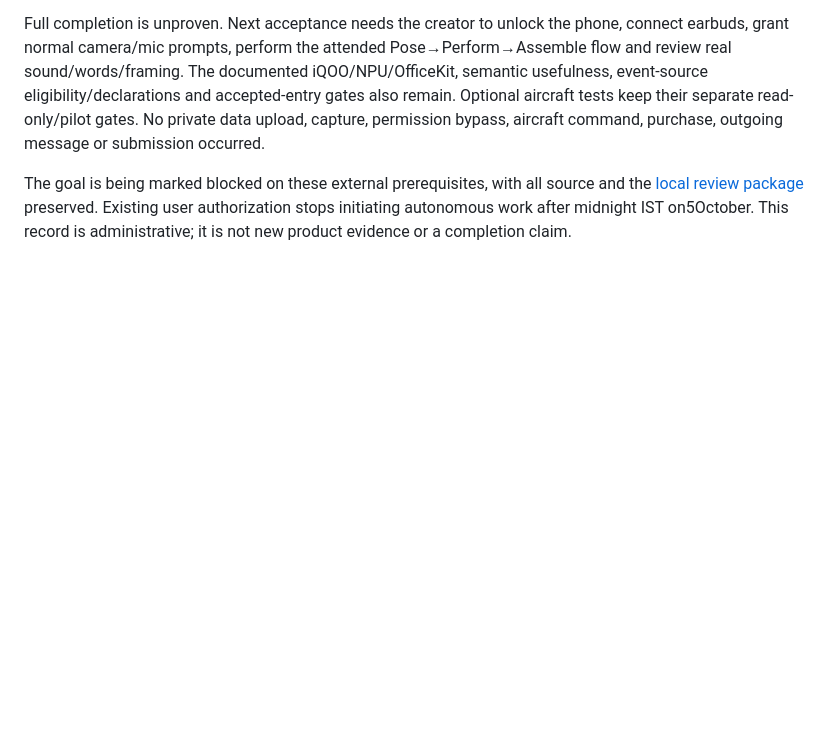
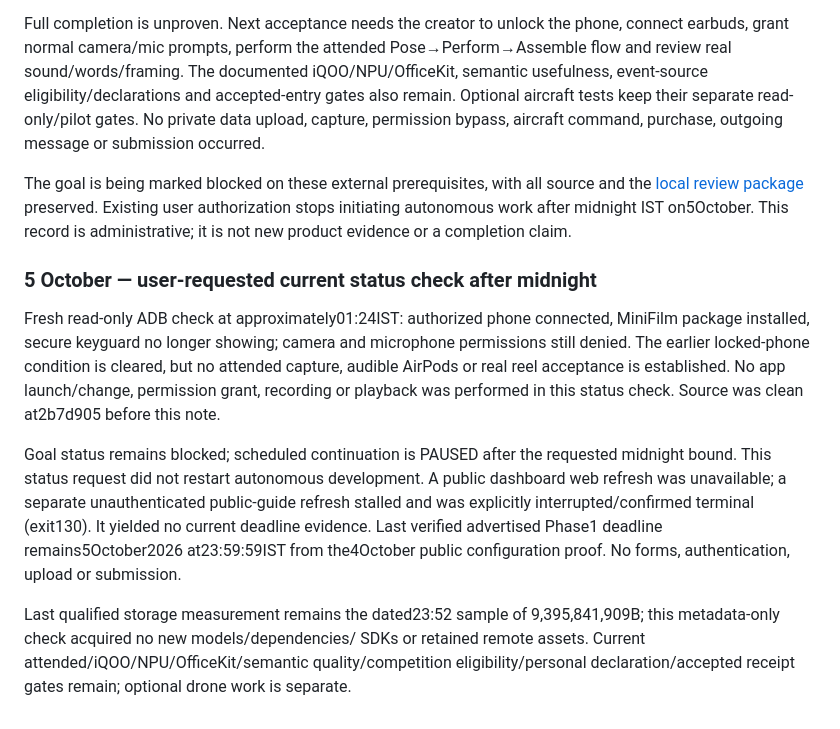
Before and after one commit to sanjuhs/iqoo-film-director, a Markdown page: docs/status.md, the part around the change. GitHub-like rendering; blank space fills up the shorter version.

Commit message:
Update current phone readiness from user-requested status check

```diff
--- a/docs/status.md
+++ b/docs/status.md
@@ -2103,3 +2103,26 @@ source and the [local review package](local-review-package.md) preserved.
 Existing user authorization stops initiating autonomous work after midnight
 IST on5October. This record is administrative; it is not new product evidence
 or a completion claim.
+
+### 5 October — user-requested current status check after midnight
+
+Fresh read-only ADB check at approximately01:24IST: authorized phone connected,
+MiniFilm package installed, secure keyguard no longer showing; camera and
+microphone permissions still denied. The earlier locked-phone condition is
+cleared, but no attended capture, audible AirPods or real reel acceptance is
+established. No app launch/change, permission grant, recording or playback was
+performed in this status check. Source was clean at2b7d905 before this note.
+
+Goal status remains blocked; scheduled continuation is PAUSED after the requested
+midnight bound. This status request did not restart autonomous development.
+A public dashboard web refresh was unavailable; a separate unauthenticated
+public-guide refresh stalled and was explicitly interrupted/confirmed terminal
+(exit130). It yielded no current deadline evidence. Last verified advertised
+Phase1 deadline remains5October2026 at23:59:59IST from the4October public
+configuration proof. No forms, authentication, upload or submission.
+
+Last qualified storage measurement remains the dated23:52 sample of
+9,395,841,909B; this metadata-only check acquired no new models/dependencies/
+SDKs or retained remote assets. Current attended/iQOO/NPU/OfficeKit/semantic
+quality/competition eligibility/personal declaration/accepted receipt gates
+remain; optional drone work is separate.
```
